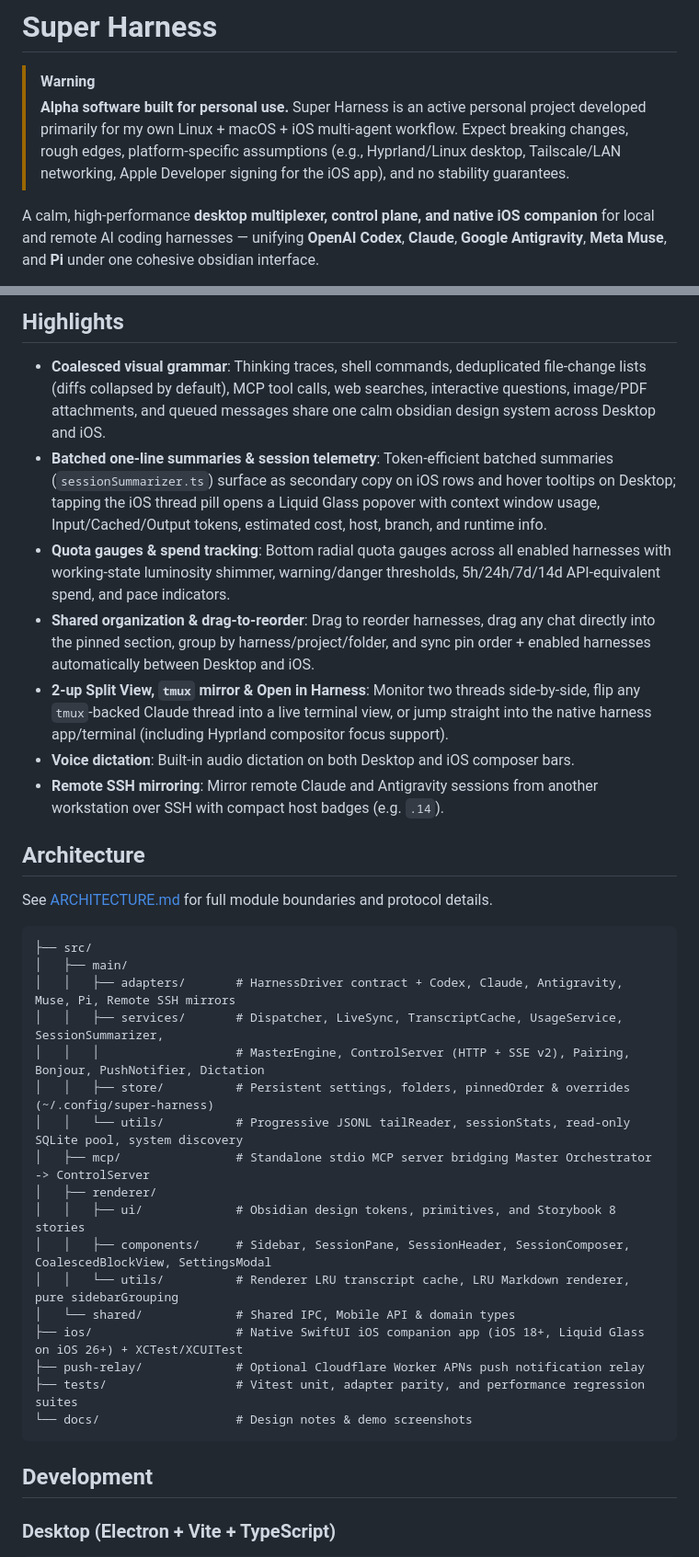
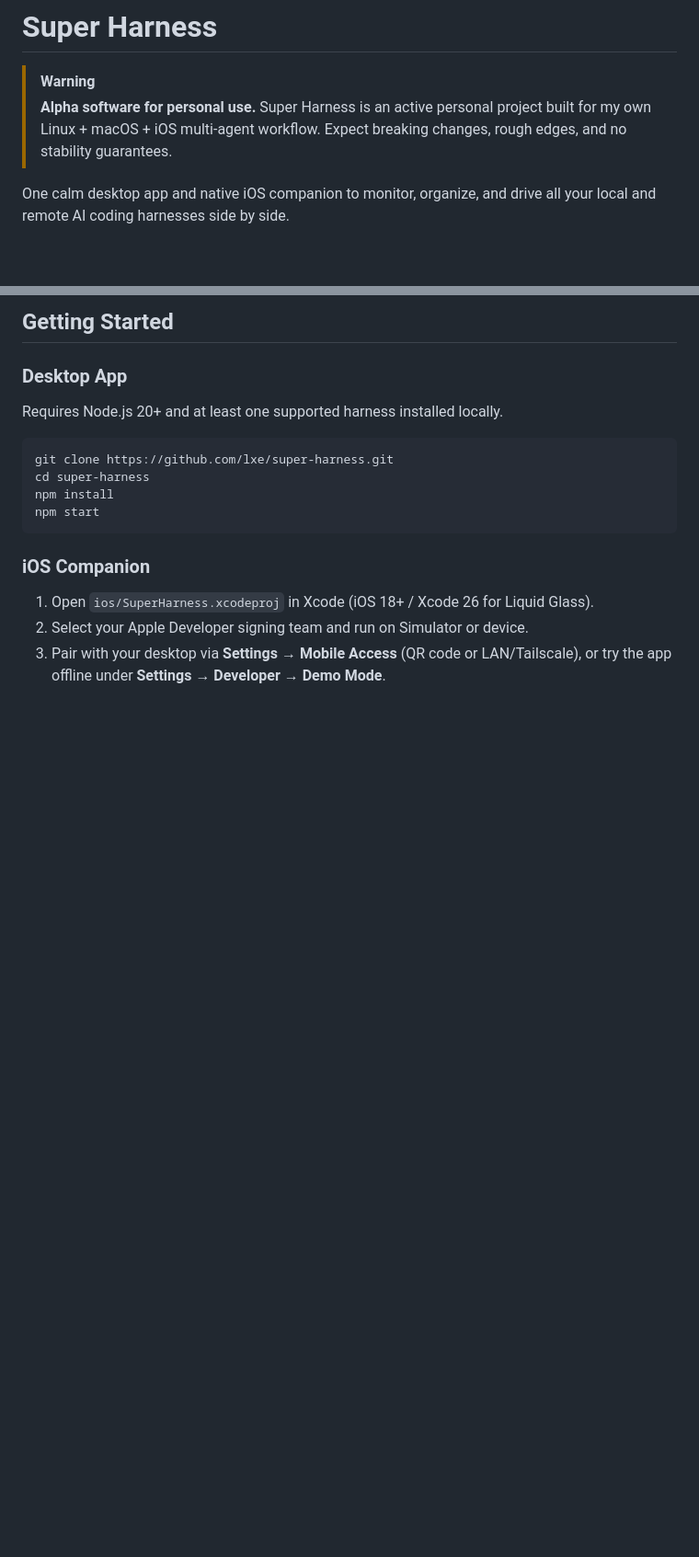
Before and after one commit to lxe/super-harness, a Markdown page: README.md, 2 parts joined by grey strips. Shown at 92% size. Drawn GitHub-style; blank space fills up the shorter version.

````diff
--- a/README.md
+++ b/README.md
@@ -1,8 +1,8 @@
 # Super Harness
 
 > [!WARNING]
-> **Alpha software built for personal use.** Super Harness is an active personal project developed primarily for my own Linux + macOS + iOS multi-agent workflow. Expect breaking changes, rough edges, platform-specific assumptions (e.g., Hyprland/Linux desktop, Tailscale/LAN networking, Apple Developer signing for the iOS app), and no stability guarantees.
+> **Alpha software for personal use.** Super Harness is an active personal project built for my own Linux + macOS + iOS multi-agent workflow. Expect breaking changes, rough edges, and no stability guarantees.
 
-A calm, high-performance **desktop multiplexer, control plane, and native iOS companion** for local and remote AI coding harnesses — unifying **OpenAI Codex**, **Claude**, **Google Antigravity**, **Meta Muse**, and **Pi** under one cohesive obsidian interface.
+One calm desktop app and native iOS companion to monitor, organize, and drive all your local and remote AI coding harnesses side by side.
 
 <p align="center">
@@ -44,39 +41,20 @@ Super Harness is **non-destructive**: every native harness remains the source of
 
-## Highlights
+## Getting Started
 
-- **Coalesced visual grammar**: Thinking traces, shell commands, deduplicated file-change lists (diffs collapsed by default), MCP tool calls, web searches, interactive questions, image/PDF attachments, and queued messages share one calm obsidian design system across Desktop and iOS.
-- **Batched one-line summaries & session telemetry**: Token-efficient batched summaries (`sessionSummarizer.ts`) surface as secondary copy on iOS rows and hover tooltips on Desktop; tapping the iOS thread pill opens a Liquid Glass popover with context window usage, Input/Cached/Output tokens, estimated cost, host, branch, and runtime info.
-- **Quota gauges & spend tracking**: Bottom radial quota gauges across all enabled harnesses with working-state luminosity shimmer, warning/danger thresholds, 5h/24h/7d/14d API-equivalent spend, and pace indicators.
-- **Shared organization & drag-to-reorder**: Drag to reorder harnesses, drag any chat directly into the pinned section, group by harness/project/folder, and sync pin order + enabled harnesses automatically between Desktop and iOS.
-- **2-up Split View, `tmux` mirror & Open in Harness**: Monitor two threads side-by-side, flip any `tmux`-backed Claude thread into a live terminal view, or jump straight into the native harness app/terminal (including Hyprland compositor focus support).
-- **Voice dictation**: Built-in audio dictation on both Desktop and iOS composer bars.
-- **Remote SSH mirroring**: Mirror remote Claude and Antigravity sessions from another workstation over SSH with compact host badges (e.g. `.14`).
+### Desktop App
 
-## Architecture
+Requires Node.js 20+ and at least one supported harness installed locally.
 
-See [ARCHITECTURE.md](./ARCHITECTURE.md) for full module boundaries and protocol details.
-
-```text
-├── src/
-│   ├── main/
-│   │   ├── adapters/       # HarnessDriver contract + Codex, Claude, Antigravity, Muse, Pi, Remote SSH mirrors
-│   │   ├── services/       # Dispatcher, LiveSync, TranscriptCache, UsageService, SessionSummarizer,
-│   │   │                   # MasterEngine, ControlServer (HTTP + SSE v2), Pairing, Bonjour, PushNotifier, Dictation
-│   │   ├── store/          # Persistent settings, folders, pinnedOrder & overrides (~/.config/super-harness)
-│   │   └── utils/          # Progressive JSONL tailReader, sessionStats, read-only SQLite pool, system discovery
-│   ├── mcp/                # Standalone stdio MCP server bridging Master Orchestrator -> ControlServer
-│   ├── renderer/
-│   │   ├── ui/             # Obsidian design tokens, primitives, and Storybook 8 stories
-│   │   ├── components/     # Sidebar, SessionPane, SessionHeader, SessionComposer, CoalescedBlockView, SettingsModal
-│   │   └── utils/          # Renderer LRU transcript cache, LRU Markdown renderer, pure sidebarGrouping
-│   └── shared/             # Shared IPC, Mobile API & domain types
-├── ios/                    # Native SwiftUI iOS companion app (iOS 18+, Liquid Glass on iOS 26+) + XCTest/XCUITest
-├── push-relay/             # Optional Cloudflare Worker APNs push notification relay
-├── tests/                  # Vitest unit, adapter parity, and performance regression suites
-└── docs/                   # Design notes & demo screenshots
+```bash
+git clone https://github.com/lxe/super-harness.git
+cd super-harness
+npm install
+npm start
 ```
 
-## Development
+### iOS Companion
 
-### Desktop (Electron + Vite + TypeScript)
+1. Open `ios/SuperHarness.xcodeproj` in Xcode (iOS 18+ / Xcode 26 for Liquid Glass).
+2. Select your Apple Developer signing team and run on Simulator or device.
+3. Pair with your desktop via **Settings → Mobile Access** (QR code or LAN/Tailscale), or try the app offline under **Settings → Developer → Demo Mode**.
 
````
Also changed, not shown: other parts of README.md (+20 -53 lines), docs/screenshots/ios-chat-demo.png, docs/screenshots/ios-sessions-demo.png, 1 other file.
